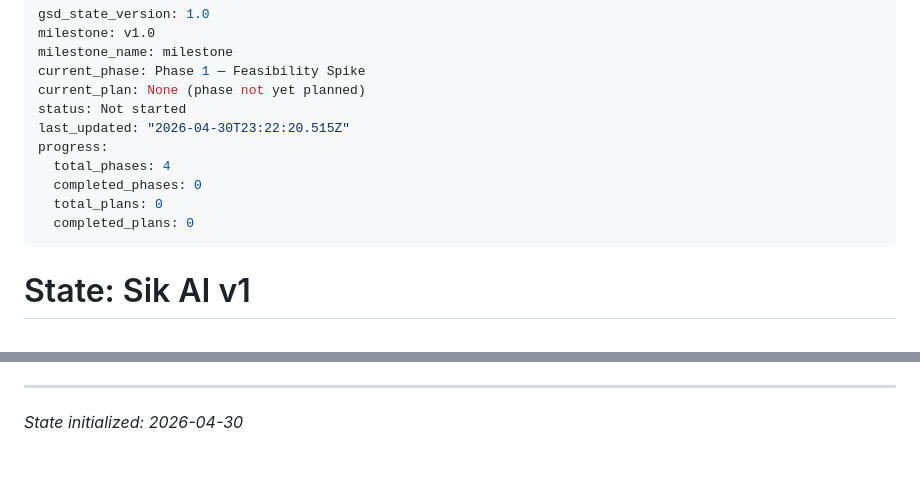
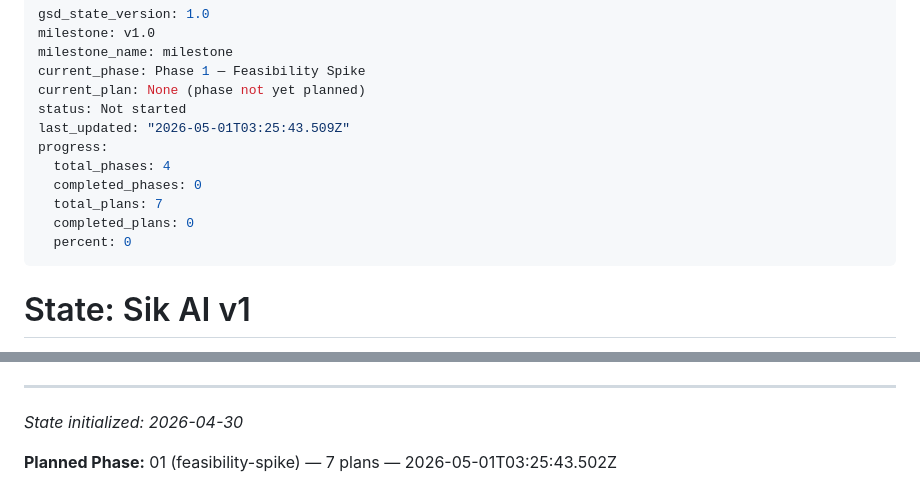
Before and after one commit to Sanjay-995/sik-ai, a Markdown page: .planning/STATE.md, 2 parts joined by grey strips. Drawn GitHub-style; blank space fills up the shorter version.

Commit message:
docs(01): resolve plan-checker blockers + record planning complete
- 01-RESEARCH.md: mark Open Questions section RESOLVED with per-question
  resolution lines pointing at the implementing plans (Dimension 11 fix).
- 01-05-PLAN.md: add 01-01 to depends_on so the artifact dependency on
  01-TAPE-PROTOCOL.md is explicit (Dimension 3 fix).
- STATE.md: mark Phase 1 as planned (7 plans, 4 waves, ready to execute).

```diff
--- a/.planning/STATE.md
+++ b/.planning/STATE.md
@@ -5,12 +5,13 @@ milestone_name: milestone
 current_phase: Phase 1 — Feasibility Spike
 current_plan: None (phase not yet planned)
 status: Not started
-last_updated: "2026-04-30T23:22:20.515Z"
+last_updated: "2026-05-01T03:25:43.509Z"
 progress:
   total_phases: 4
   completed_phases: 0
-  total_plans: 0
+  total_plans: 7
   completed_plans: 0
+  percent: 0
 ---
 
 # State: Sik AI v1
@@ -134,3 +135,5 @@ None currently.
 ---
 
 *State initialized: 2026-04-30*
+
+**Planned Phase:** 01 (feasibility-spike) — 7 plans — 2026-05-01T03:25:43.502Z
```
Also changed, not shown: 2 other files.
